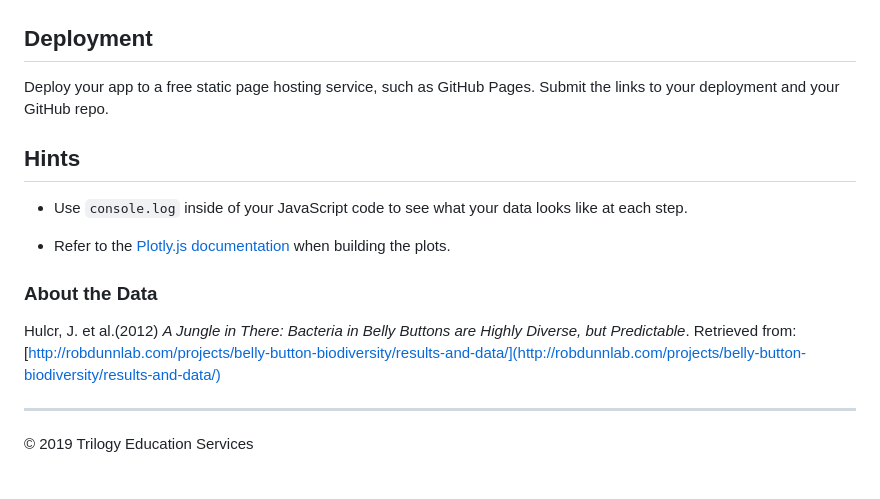
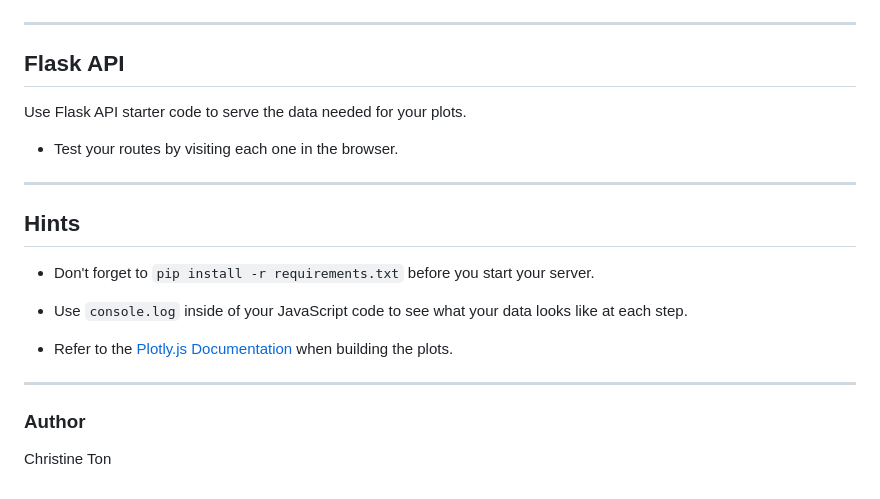
Before and after one commit to uncheckedlapua/Belly-Button-Diversity, a Markdown page: README.md, the part around the change printed below. Rendered like a GitHub page.

```diff
--- a/README.md
+++ b/README.md
@@ -58,20 +61,26 @@ The following task is advanced and therefore optional.
 
 ![Weekly Washing Frequency Gauge](Images/gauge.png)
 
-## Deployment
+- - -
 
-Deploy your app to a free static page hosting service, such as GitHub Pages. Submit the links to your deployment and your GitHub repo.
+## Flask API
+
+Use Flask API starter code to serve the data needed for your plots.
+
+* Test your routes by visiting each one in the browser.
+
+- - -
 
 ## Hints
 
+* Don't forget to `pip install -r requirements.txt` before you start your server.
+
 * Use `console.log` inside of your JavaScript code to see what your data looks like at each step.
 
-* Refer to the [Plotly.js documentation](https://plot.ly/javascript/) when building the plots.
-
-### About the Data
-
-Hulcr, J. et al.(2012) _A Jungle in There: Bacteria in Belly Buttons are Highly Diverse, but Predictable_. Retrieved from: [http://robdunnlab.com/projects/belly-button-biodiversity/results-and-data/](http://robdunnlab.com/projects/belly-button-biodiversity/results-and-data/)
+* Refer to the [Plotly.js Documentation](https://plot.ly/javascript/) when building the plots.
 
 - - -
 
-© 2019 Trilogy Education Services
+### Author
+
+Christine Ton
```
Also changed, not shown: other parts of README.md (+31 -28 lines), Images/dashboard_part1.png, Images/dashboard_part2.png, Images/pie_chart.png, 13 other files.
